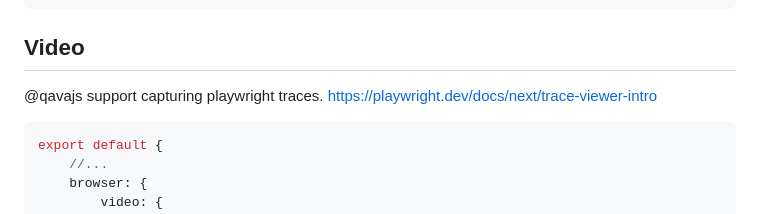
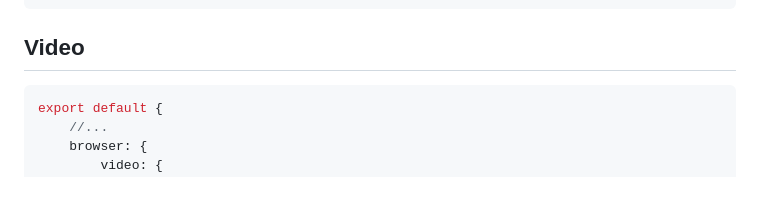
Before and after one commit to qavajs/steps-playwright, a Markdown page: README.md, the part around the change. GitHub-like rendering; blank space fills up the shorter version.

````diff
--- a/README.md
+++ b/README.md
@@ -109,7 +109,6 @@ export default {
 ```
 
 ## Video
-@qavajs support capturing playwright traces. https://playwright.dev/docs/next/trace-viewer-intro
 ```typescript
 export default {
     //...
````
